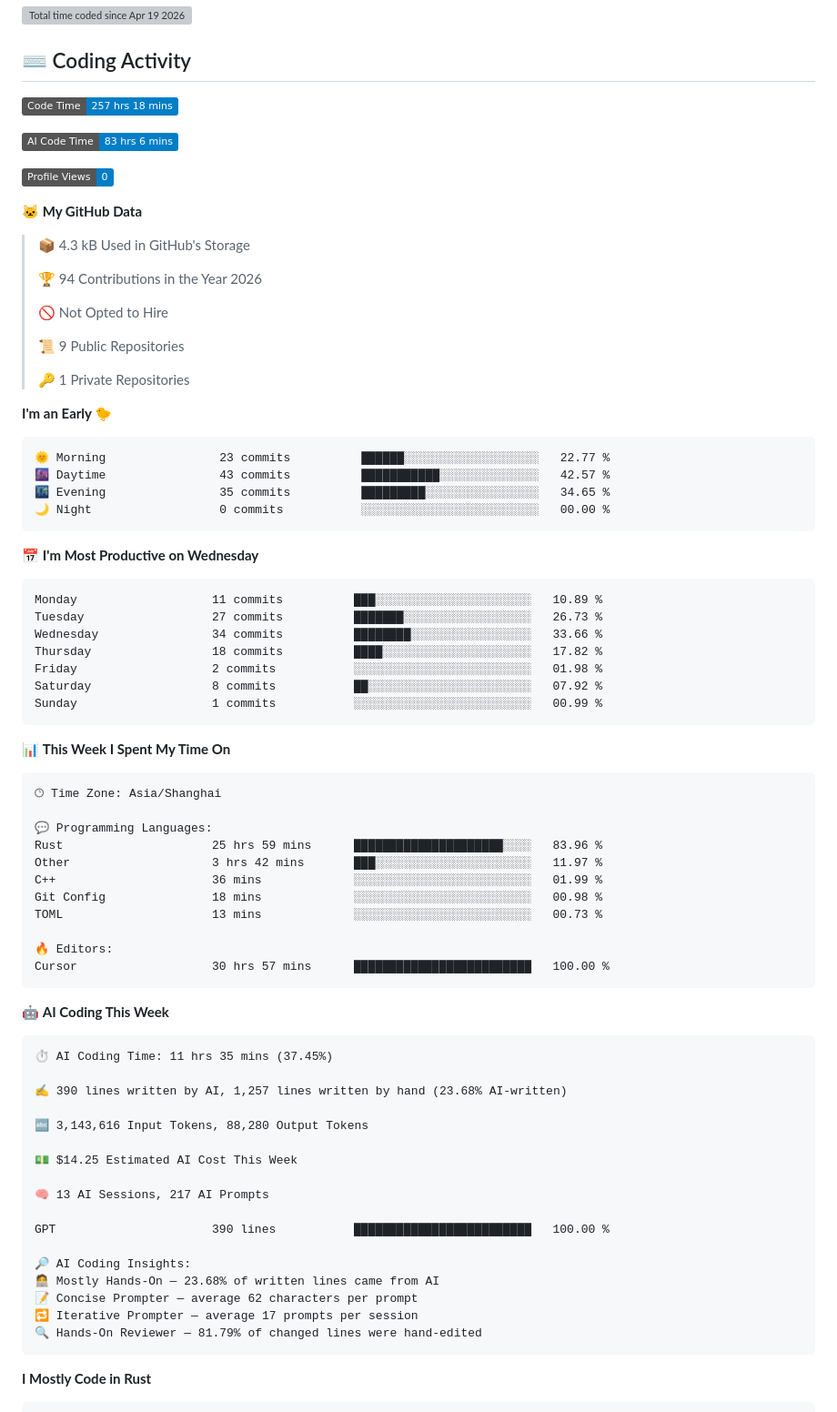
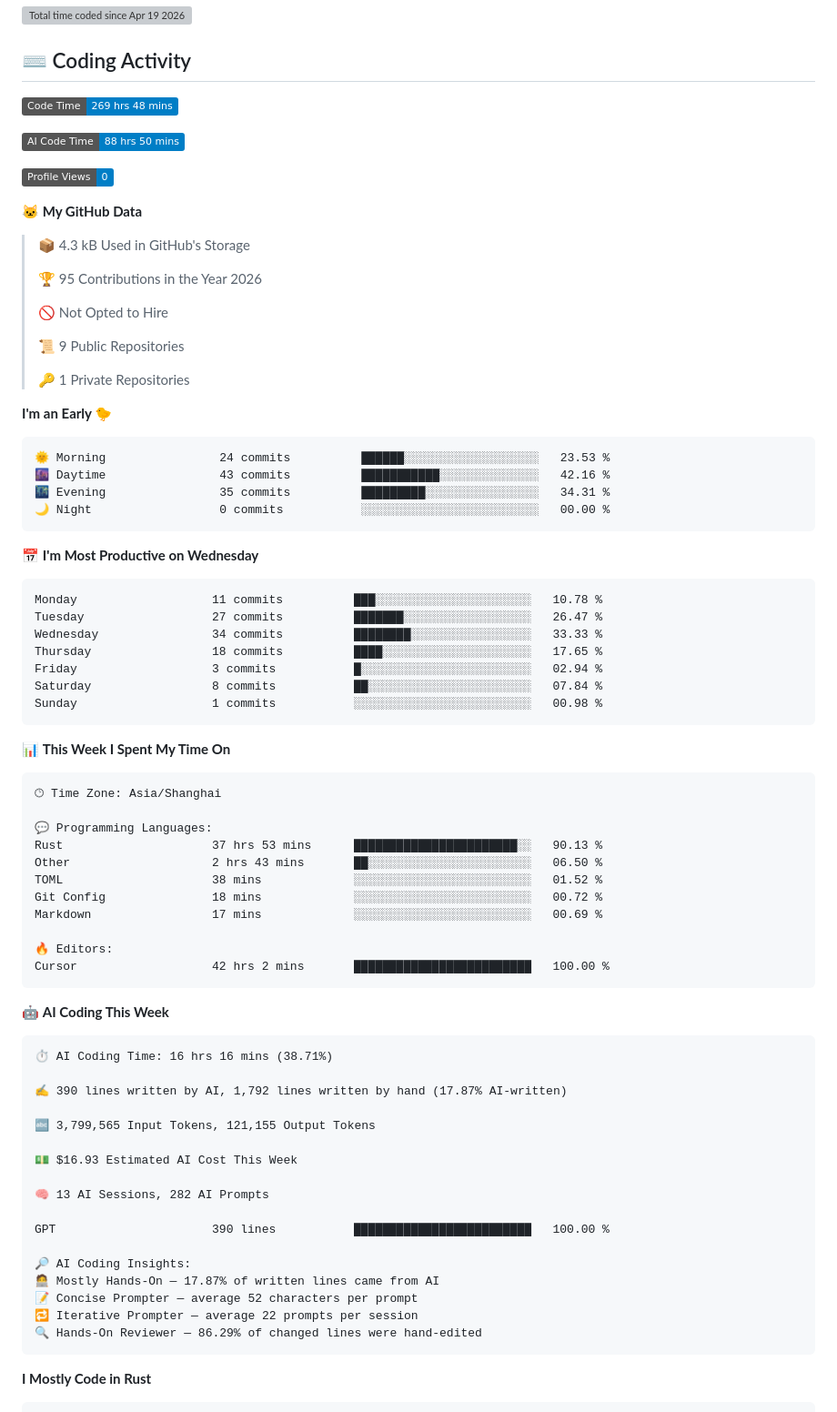
Before and after one commit to OMORI-GOHAN/OMORI-GOHAN, a Markdown page: README.md, the part around one of its changes. Shown at 91% size. GitHub-like rendering; badges without logos; grey boxes are pictures that could not be loaded.

Commit message:
Updated with Dev Metrics

````diff
--- a/README.md
+++ b/README.md
@@ -9,9 +9,9 @@ Computer Science Student @ HNU
 ## ⌨️ Coding Activity
 
 <!--START_SECTION:waka-->
-![Code Time](http://img.shields.io/badge/Code%20Time-257%20hrs%2018%20mins-blue?style=flat)
+![Code Time](http://img.shields.io/badge/Code%20Time-269%20hrs%2048%20mins-blue?style=flat)
 
-![AI Code Time](http://img.shields.io/badge/AI%20Code%20Time-83%20hrs%206%20mins-blue?style=flat)
+![AI Code Time](http://img.shields.io/badge/AI%20Code%20Time-88%20hrs%2050%20mins-blue?style=flat)
 
 ![Profile Views](http://img.shields.io/badge/Profile%20Views-0-blue?style=flat)
 
@@ -19,7 +19,7 @@ Computer Science Student @ HNU
 
 > 📦 4.3 kB Used in GitHub's Storage
  >
-> 🏆 94 Contributions in the Year 2026
+> 🏆 95 Contributions in the Year 2026
  >
 > 🚫 Not Opted to Hire
  >
@@ -30,21 +30,21 @@ Computer Science Student @ HNU
 **I'm an Early 🐤**
 
 ```text
-🌞 Morning                23 commits          ██████░░░░░░░░░░░░░░░░░░░   22.77 %
-🌆 Daytime                43 commits          ███████████░░░░░░░░░░░░░░   42.57 %
-🌃 Evening                35 commits          █████████░░░░░░░░░░░░░░░░   34.65 %
+🌞 Morning                24 commits          ██████░░░░░░░░░░░░░░░░░░░   23.53 %
+🌆 Daytime                43 commits          ███████████░░░░░░░░░░░░░░   42.16 %
+🌃 Evening                35 commits          █████████░░░░░░░░░░░░░░░░   34.31 %
 🌙 Night                  0 commits           ░░░░░░░░░░░░░░░░░░░░░░░░░   00.00 %
 ```
 📅 **I'm Most Productive on Wednesday**
 
 ```text
-Monday                   11 commits          ███░░░░░░░░░░░░░░░░░░░░░░   10.89 %
-Tuesday                  27 commits          ███████░░░░░░░░░░░░░░░░░░   26.73 %
-Wednesday                34 commits          ████████░░░░░░░░░░░░░░░░░   33.66 %
-Thursday                 18 commits          ████░░░░░░░░░░░░░░░░░░░░░   17.82 %
-Friday                   2 commits           ░░░░░░░░░░░░░░░░░░░░░░░░░   01.98 %
-Saturday                 8 commits           ██░░░░░░░░░░░░░░░░░░░░░░░   07.92 %
-Sunday                   1 commits           ░░░░░░░░░░░░░░░░░░░░░░░░░   00.99 %
+Monday                   11 commits          ███░░░░░░░░░░░░░░░░░░░░░░   10.78 %
+Tuesday                  27 commits          ███████░░░░░░░░░░░░░░░░░░   26.47 %
+Wednesday                34 commits          ████████░░░░░░░░░░░░░░░░░   33.33 %
+Thursday                 18 commits          ████░░░░░░░░░░░░░░░░░░░░░   17.65 %
+Friday                   3 commits           █░░░░░░░░░░░░░░░░░░░░░░░░   02.94 %
+Saturday                 8 commits           ██░░░░░░░░░░░░░░░░░░░░░░░   07.84 %
+Sunday                   1 commits           ░░░░░░░░░░░░░░░░░░░░░░░░░   00.98 %
 ```
 
 
@@ -54,36 +54,36 @@ Sunday                   1 commits           ░░░░░░░░░░░
 🕑︎ Time Zone: Asia/Shanghai
 
 💬 Programming Languages:
-Rust                     25 hrs 59 mins      █████████████████████░░░░   83.96 %
-Other                    3 hrs 42 mins       ███░░░░░░░░░░░░░░░░░░░░░░   11.97 %
-C++                      36 mins             ░░░░░░░░░░░░░░░░░░░░░░░░░   01.99 %
-Git Config               18 mins             ░░░░░░░░░░░░░░░░░░░░░░░░░   00.98 %
-TOML                     13 mins             ░░░░░░░░░░░░░░░░░░░░░░░░░   00.73 %
+Rust                     37 hrs 53 mins      ███████████████████████░░   90.13 %
+Other                    2 hrs 43 mins       ██░░░░░░░░░░░░░░░░░░░░░░░   06.50 %
+TOML                     38 mins             ░░░░░░░░░░░░░░░░░░░░░░░░░   01.52 %
+Git Config               18 mins             ░░░░░░░░░░░░░░░░░░░░░░░░░   00.72 %
+Markdown                 17 mins             ░░░░░░░░░░░░░░░░░░░░░░░░░   00.69 %
 
 🔥 Editors:
-Cursor                   30 hrs 57 mins      █████████████████████████   100.00 %
+Cursor                   42 hrs 2 mins       █████████████████████████   100.00 %
 ```
 
 🤖 **AI Coding This Week**
 
 ```text
-⏱ AI Coding Time: 11 hrs 35 mins (37.45%)
+⏱ AI Coding Time: 16 hrs 16 mins (38.71%)
 
-✍️ 390 lines written by AI, 1,257 lines written by hand (23.68% AI-written)
+✍️ 390 lines written by AI, 1,792 lines written by hand (17.87% AI-written)
 
-🔤 3,143,616 Input Tokens, 88,280 Output Tokens
+🔤 3,799,565 Input Tokens, 121,155 Output Tokens
 
-💵 $14.25 Estimated AI Cost This Week
+💵 $16.93 Estimated AI Cost This Week
 
-🧠 13 AI Sessions, 217 AI Prompts
+🧠 13 AI Sessions, 282 AI Prompts
 
 GPT                      390 lines           █████████████████████████   100.00 %
 
 🔎 AI Coding Insights:
-🧑‍💻 Mostly Hands-On — 23.68% of written lines came from AI
-📝 Concise Prompter — average 62 characters per prompt
-🔁 Iterative Prompter — average 17 prompts per session
-🔍 Hands-On Reviewer — 81.79% of changed lines were hand-edited
+🧑‍💻 Mostly Hands-On — 17.87% of written lines came from AI
+📝 Concise Prompter — average 52 characters per prompt
+🔁 Iterative Prompter — average 22 prompts per session
+🔍 Hands-On Reviewer — 86.29% of changed lines were hand-edited
 ```
 
 **I Mostly Code in Rust**
````
Also changed, not shown: other parts of README.md (+1 -1 lines), assets/bar_graph.png.
